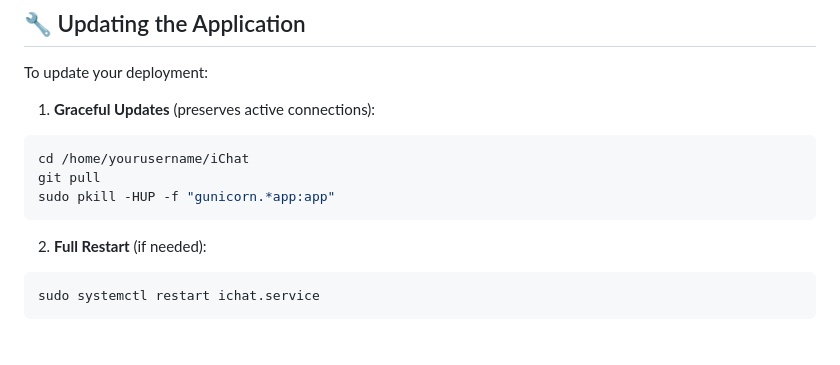
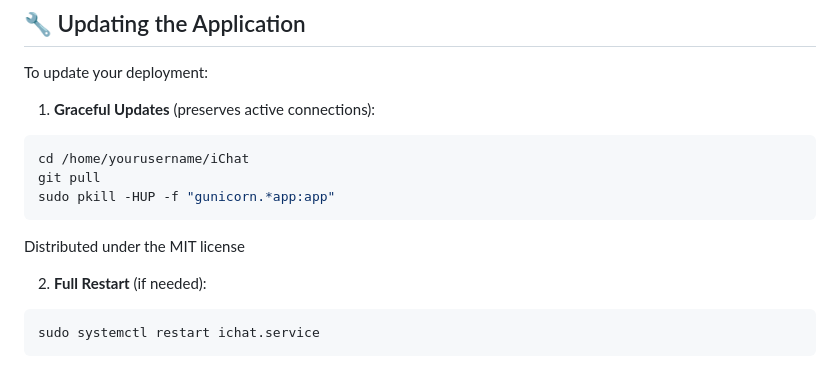
Before and after one commit to Flowan24/pca-generator-plus-ichat, a Markdown page: README.md, the part around the change. Drawn GitHub-style; blank space fills up the shorter version.

Commit message:
Include MIT license in README

````diff
--- a/README.md
+++ b/README.md
@@ -282,6 +282,8 @@ git pull
 sudo pkill -HUP -f "gunicorn.*app:app"
 ```
 
+Distributed under the MIT license
+
 2. **Full Restart** (if needed):
 ```bash
 sudo systemctl restart ichat.service
````
